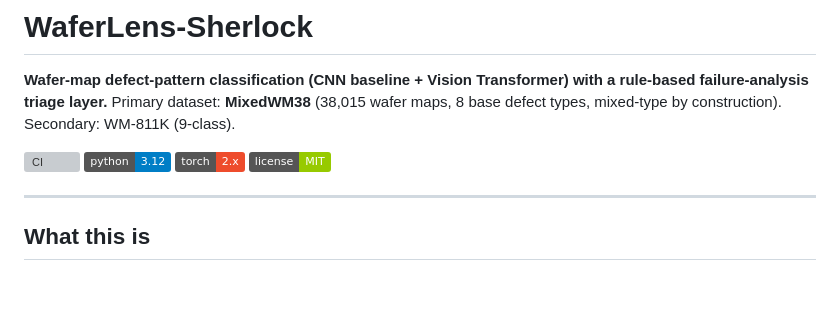
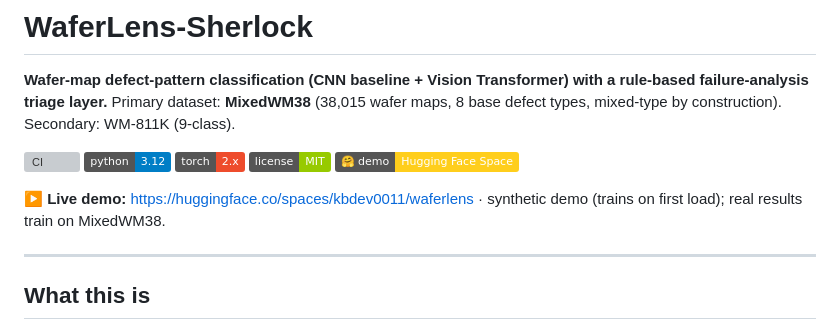
Before and after one commit to kbd0011/waferlens, a Markdown page: README.md, the part around the change. Drawn GitHub-style; badges without logos; blank space fills up the shorter version; grey boxes are pictures that could not be loaded.

Commit message:
Link the live Hugging Face Space demo in the README

```diff
--- a/README.md
+++ b/README.md
@@ -7,6 +7,9 @@ Primary dataset: **MixedWM38** (38,015 wafer maps, 8 base defect types, mixed-ty
 ![python](https://img.shields.io/badge/python-3.12-blue.svg)
 ![torch](https://img.shields.io/badge/torch-2.x-ee4c2c.svg)
 ![license](https://img.shields.io/badge/license-MIT-green.svg)
+[![Live demo](https://img.shields.io/badge/%F0%9F%A4%97%20demo-Hugging%20Face%20Space-ffce1c.svg)](https://huggingface.co/spaces/kbdev0011/waferlens)
+
+▶ **Live demo:** https://huggingface.co/spaces/kbdev0011/waferlens  · synthetic demo (trains on first load); real results train on MixedWM38.
 
 ---
 
```
